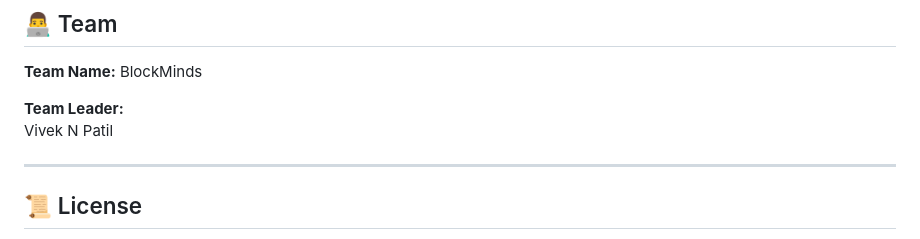
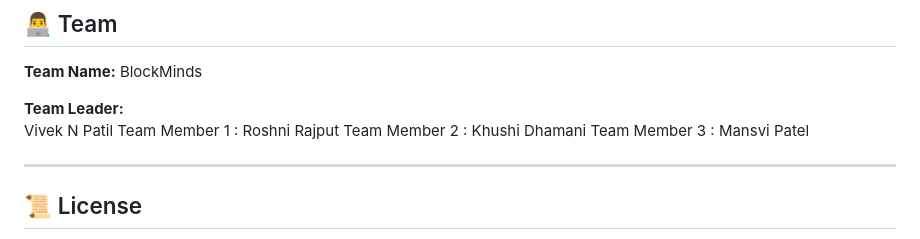
Before and after one commit to vivekpatil111/ORION_CAMPUS-PREP, a Markdown page: README.md, the part around the change. Rendered like a GitHub page.

```diff
--- a/README.md
+++ b/README.md
@@ -161,6 +161,9 @@ All dashboards are synced to a central system ensuring transparency and consiste
 
 **Team Leader:**
 Vivek N Patil
+Team Member 1 : Roshni Rajput
+Team Member 2 : Khushi Dhamani
+Team Member 3 : Mansvi Patel
 
 ---
 
```
